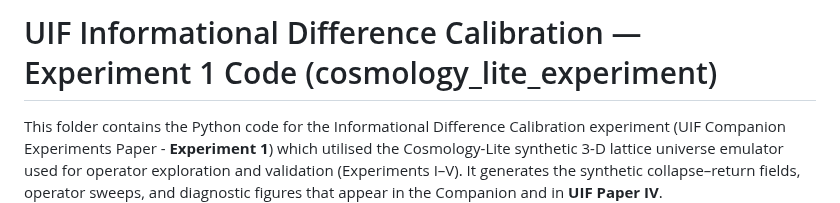
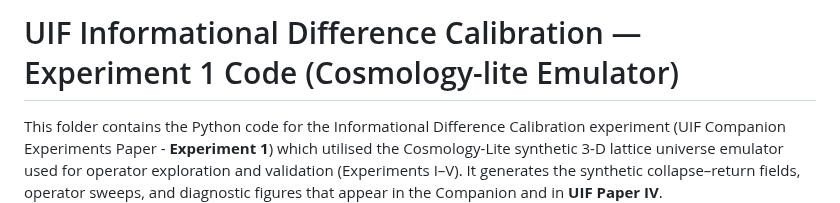
Before and after one commit to stuart-hiles/UIF, a Markdown page: code/informational_difference_calibration/README.md, the part around the change. Drawn GitHub-style.

```diff
--- a/code/informational_difference_calibration/README.md
+++ b/code/informational_difference_calibration/README.md
@@ -1,4 +1,4 @@
-# UIF Informational Difference Calibration — Experiment 1 Code (cosmology_lite_experiment)
+# UIF Informational Difference Calibration — Experiment 1 Code (Cosmology-lite Emulator)
 
 This folder contains the Python code for the Informational Difference Calibration experiment (UIF Companion Experiments Paper - **Experiment 1**) which utilised the Cosmology-Lite synthetic 3-D lattice universe emulator used for operator exploration and validation (Experiments I–V). It generates the synthetic collapse–return fields, operator sweeps, and diagnostic figures that appear in the Companion and in **UIF Paper IV**.
 
```
